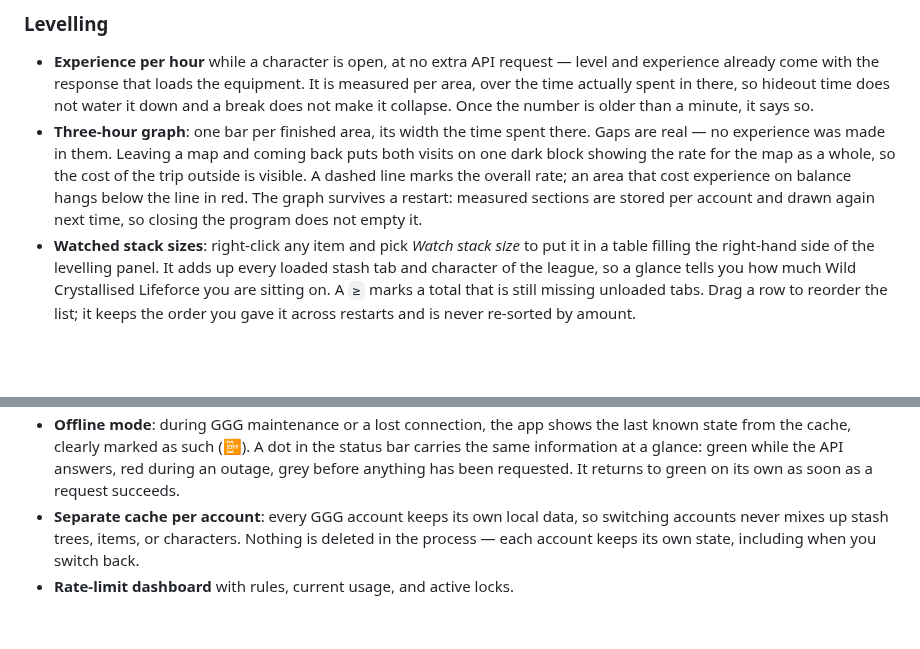
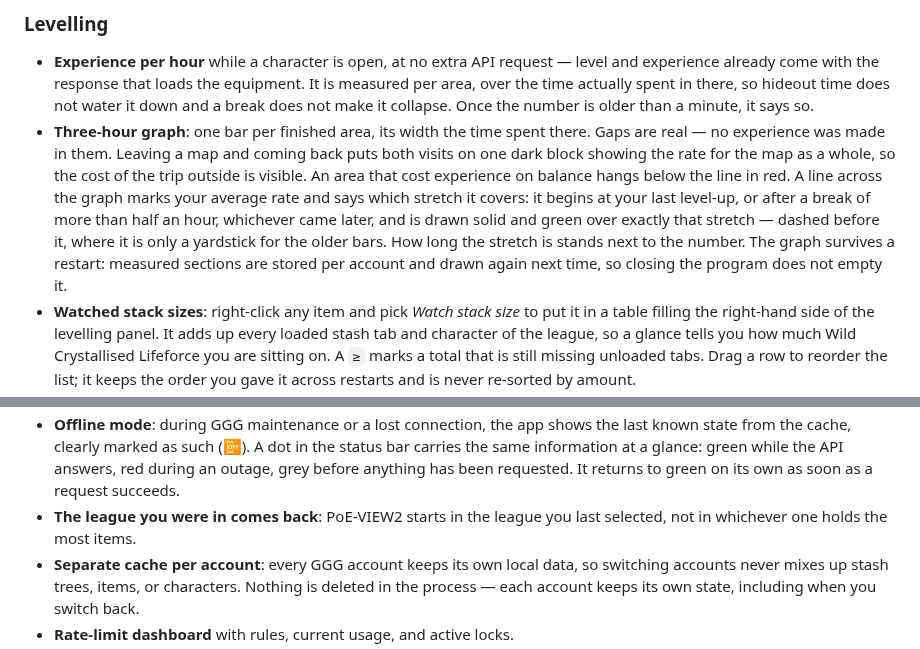
Before and after one commit to peterm2024/PoE-VIEW2, a Markdown page: README.md, 2 parts joined by grey strips. Drawn GitHub-style; blank space fills up the shorter version.

```diff
--- a/README.md
+++ b/README.md
@@ -154,10 +154,15 @@ progress and the last three hours of experience.
   spent there. Gaps are real — no experience was made in them. Leaving a
   map and coming back puts both visits on one dark block showing the
   rate for the map as a whole, so the cost of the trip outside is
-  visible. A dashed line marks the overall rate; an area that cost
-  experience on balance hangs below the line in red. The graph survives
-  a restart: measured sections are stored per account and drawn again
-  next time, so closing the program does not empty it.
+  visible. An area that cost experience on balance hangs below the line
+  in red. A line across the graph marks your average rate and says which
+  stretch it covers: it begins at your last level-up, or after a break of
+  more than half an hour, whichever came later, and is drawn solid and
+  green over exactly that stretch — dashed before it, where it is only a
+  yardstick for the older bars. How long the stretch is stands next to
+  the number. The graph survives a restart: measured sections are stored
+  per account and drawn again next time, so closing the program does not
+  empty it.
 - **Watched stack sizes**: right-click any item and pick *Watch stack
   size* to put it in a table filling the right-hand side of the levelling
   panel. It adds up every
@@ -205,6 +210,8 @@ progress and the last three hours of experience.
   glance: green while the API answers, red during an outage, grey before
   anything has been requested. It returns to green on its own as soon as
   a request succeeds.
+- **The league you were in comes back**: PoE-VIEW2 starts in the league
+  you last selected, not in whichever one holds the most items.
 - **Separate cache per account**: every GGG account keeps its own local
   data, so switching accounts never mixes up stash trees, items, or
   characters. Nothing is deleted in the process — each account keeps its
```
Also changed, not shown: CHANGELOG.md (+4 -1 lines), docs/screenshots/charakter-verlauf.png, 2 other files.
